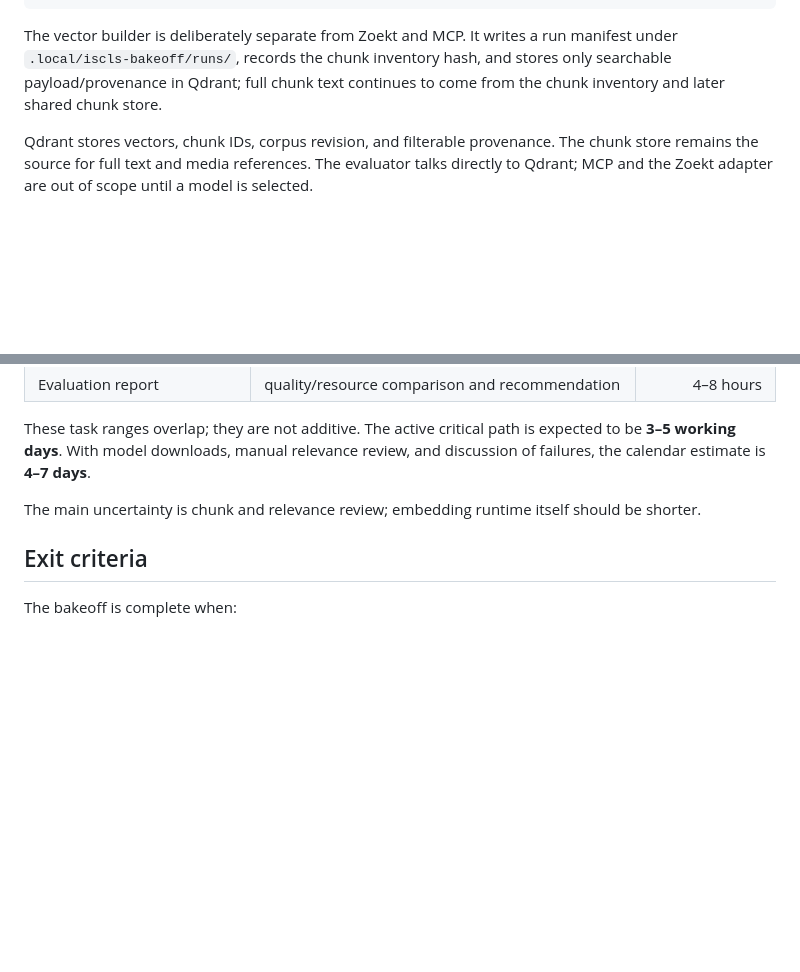
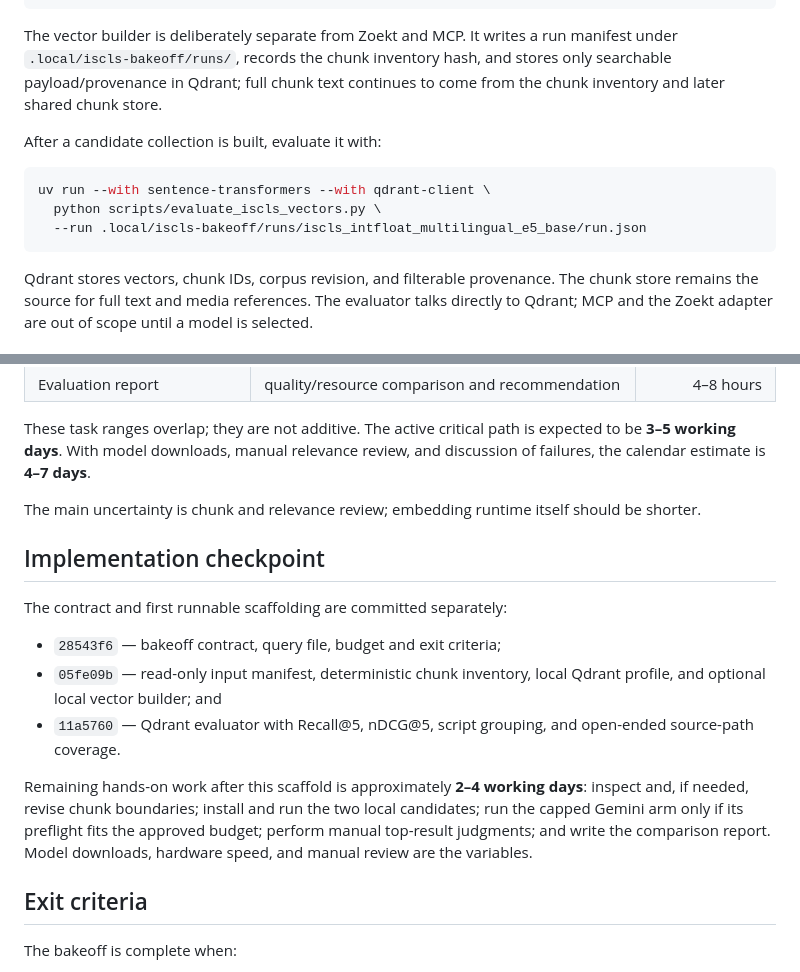
Before and after one commit to suchakr/patra-darpan, a Markdown page: docs/iscls/semantic-embedding-bakeoff.md, 2 parts joined by grey strips. GitHub-like rendering; blank space fills up the shorter version.

Commit message:
docs(iscls): record bakeoff implementation checkpoint
Capture the runnable Qdrant/evaluation commands, committed scaffold boundaries, and remaining 2-4 day review estimate.

````diff
--- a/docs/iscls/semantic-embedding-bakeoff.md
+++ b/docs/iscls/semantic-embedding-bakeoff.md
@@ -165,6 +165,14 @@ run manifest under `.local/iscls-bakeoff/runs/`, records the chunk inventory
 hash, and stores only searchable payload/provenance in Qdrant; full chunk text
 continues to come from the chunk inventory and later shared chunk store.
 
+After a candidate collection is built, evaluate it with:
+
+```bash
+uv run --with sentence-transformers --with qdrant-client \
+  python scripts/evaluate_iscls_vectors.py \
+  --run .local/iscls-bakeoff/runs/iscls_intfloat_multilingual_e5_base/run.json
+```
+
 Qdrant stores vectors, chunk IDs, corpus revision, and filterable provenance.
 The chunk store remains the source for full text and media references. The
 evaluator talks directly to Qdrant; MCP and the Zoekt adapter are out of scope
@@ -207,6 +215,22 @@ review, and discussion of failures, the calendar estimate is **4–7 days**.
 The main uncertainty is chunk and relevance review; embedding runtime itself
 should be shorter.
 
+## Implementation checkpoint
+
+The contract and first runnable scaffolding are committed separately:
+
+- `28543f6` — bakeoff contract, query file, budget and exit criteria;
+- `05fe09b` — read-only input manifest, deterministic chunk inventory, local
+  Qdrant profile, and optional local vector builder; and
+- `11a5760` — Qdrant evaluator with Recall@5, nDCG@5, script grouping, and
+  open-ended source-path coverage.
+
+Remaining hands-on work after this scaffold is approximately **2–4 working
+days**: inspect and, if needed, revise chunk boundaries; install and run the
+two local candidates; run the capped Gemini arm only if its preflight fits the
+approved budget; perform manual top-result judgments; and write the comparison
+report. Model downloads, hardware speed, and manual review are the variables.
+
 ## Exit criteria
 
 The bakeoff is complete when:
````
